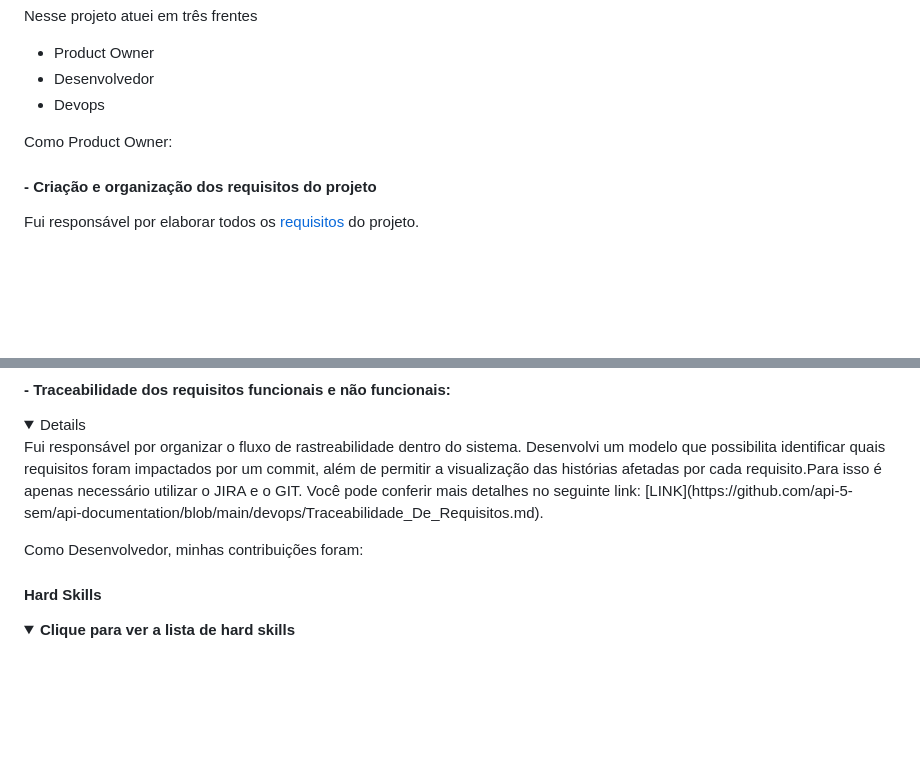
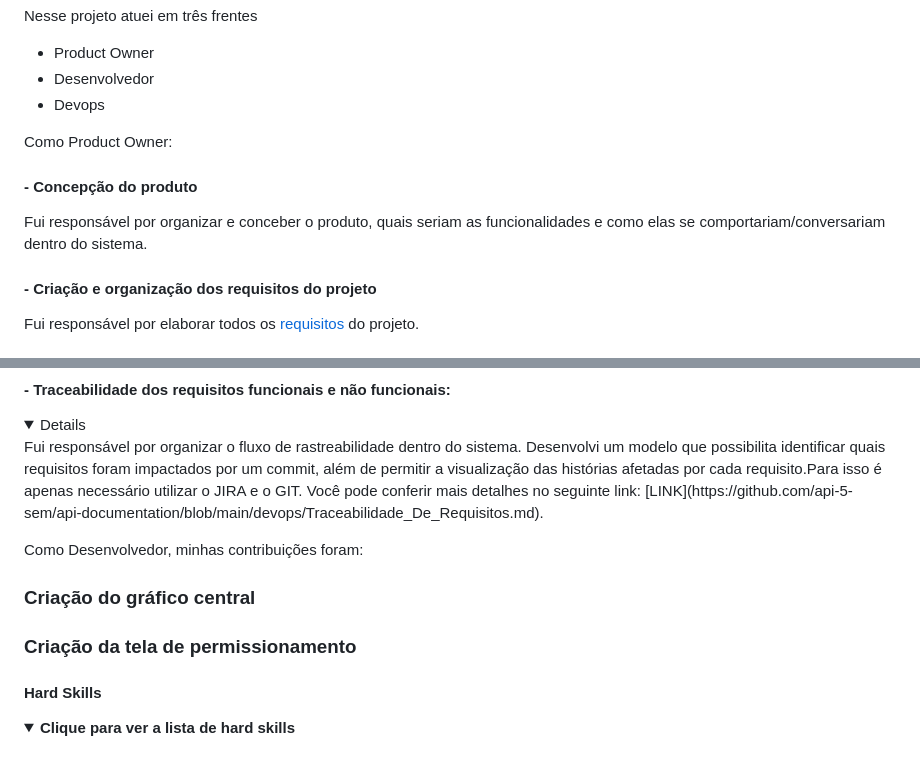
Before and after one commit to matheus-fiebig/portfolio-fatec, a Markdown page: readme/5sem/README.md, 2 parts joined by grey strips. Drawn GitHub-style; folded sections open; blank space fills up the shorter version.

Commit message:
doc: 5sem po

```diff
--- a/readme/5sem/README.md
+++ b/readme/5sem/README.md
@@ -28,6 +28,9 @@ Nesse projeto atuei em três frentes
 - Devops
 
 Como Product Owner:
+#### - Concepção do produto
+Fui responsável por organizar e conceber o produto, quais seriam as funcionalidades e como elas se comportariam/conversariam dentro do sistema.
+
 #### - Criação e organização dos requisitos do projeto
 Fui responsável por elaborar todos os [requisitos](https://github.com/matheus-fiebig/portfolio-fatec/blob/main/5sem/devops/Requisitos.md) do projeto.
 
@@ -78,6 +81,8 @@ Você pode conferir mais detalhes no seguinte link: [LINK](https://github.com/ap
 </details>
 
 Como Desenvolvedor, minhas contribuições foram:
+### Criação do gráfico central
+### Criação da tela de permissionamento
 
 #### Hard Skills
 <details>
```
